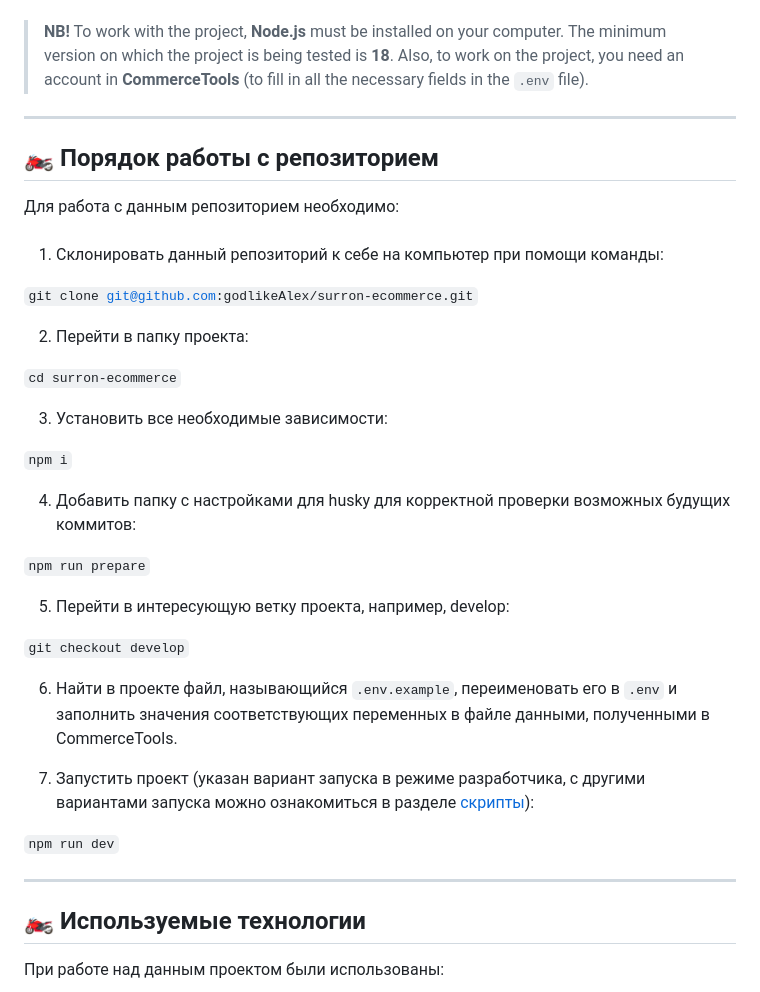
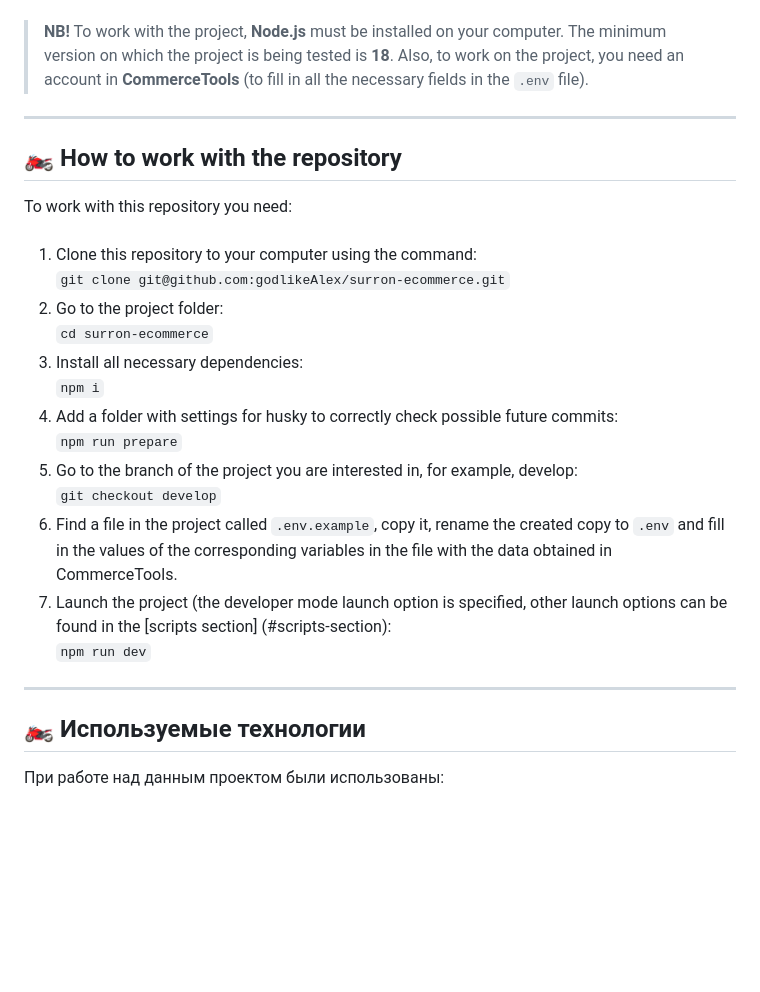
Before and after one commit to Lorenzo-StJohn/for-lily-0001, a Markdown page: README.md, the part around the change. Drawn GitHub-style; blank space fills up the shorter version.

```diff
--- a/README.md
+++ b/README.md
@@ -12,36 +12,48 @@
       <code>.env</code> file).
     </blockquote>
     <hr>
-<h2 id="github-workflow">🏍️ Порядок работы c репозиторием</h2>
-Для работа с данным репозиторием необходимо:
-<br><br>
-
-1. Склонировать данный репозиторий к себе на компьютер при помощи команды:
-
-<code>git clone git@github.com:godlikeAlex/surron-ecommerce.git</code>
-
-2.  Перейти в папку проекта:
-
-<code>cd surron-ecommerce</code>
-
-3. Установить все необходимые зависимости:
-
-<code>npm i</code>
-
-4. Добавить папку с настройками для husky для корректной проверки возможных будущих коммитов:
-
-<code>npm run prepare</code>
-
-5. Перейти в интересующую ветку проекта, например, develop:
-
-<code>git checkout develop</code>
-
-6. Найти в проекте файл, называющийся <code>.env.example</code>, переименовать его в <code>.env</code> и заполнить значения соответствующих переменных в файле данными, полученными в CommerceTools.
-
-7. Запустить проект (указан вариант запуска в режиме разработчика, с другими вариантами запуска можно ознакомиться в разделе [скрипты](#scripts-section)):
-
-<code>npm run dev</code>
-<hr>
+<h2 id="github-workflow">🏍️ How to work with the repository</h2>
+ To work with this repository you need:
+    <br><br>
+    <ol>
+      <li>
+        Clone this repository to your computer using the command:
+        <br><code
+          >git clone git@github.com:godlikeAlex/surron-ecommerce.git</code
+        >
+      </li>
+      <li>
+        Go to the project folder:
+        <br><code>cd surron-ecommerce</code>
+      </li>
+      <li>
+        Install all necessary dependencies:
+        <br><code>npm i</code>
+      </li>
+      <li>
+        Add a folder with settings for husky to correctly check possible future
+        commits:
+        <br><code>npm run prepare</code>
+      </li>
+      <li>
+        Go to the branch of the project you are interested in, for example,
+        develop:
+        <br><code>git checkout develop</code>
+      </li>
+      <li>
+        Find a file in the project called <code>.env.example</code>, copy it,
+        rename the created copy to <code>.env</code> and fill in the values of
+        the corresponding variables in the file with the data obtained in
+        CommerceTools.
+      </li>
+      <li>
+        Launch the project (the developer mode launch option is specified, other
+        launch options can be found in the [scripts section]
+        (#scripts-section):
+        <br><code>npm run dev</code>
+      </li>
+    </ol>
+    <hr>
 <h2 id="used-stack">🏍️ Используемые технологии</h2>
 При работе над данным проектом были использованы:
 <br><br>
```
